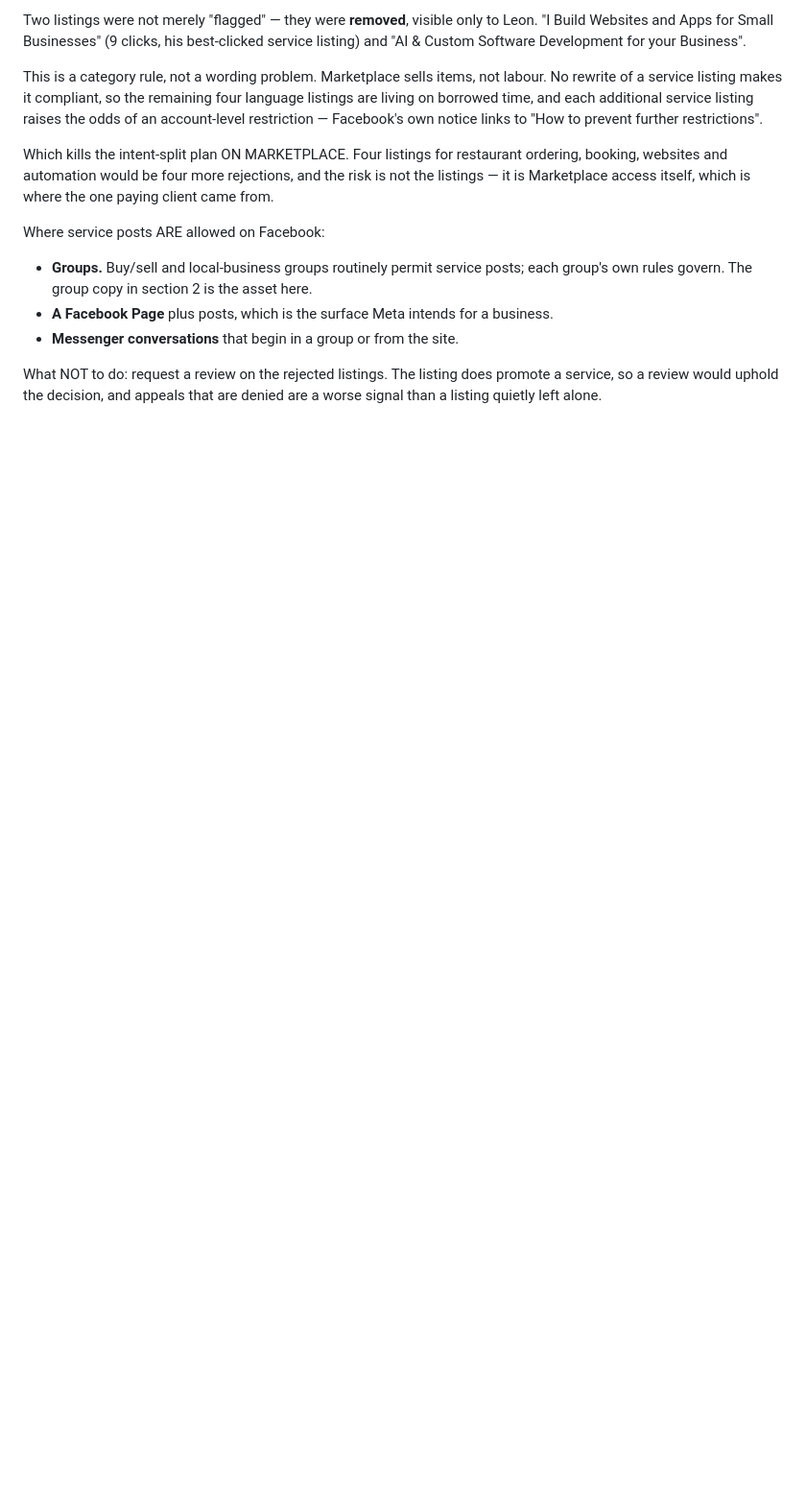
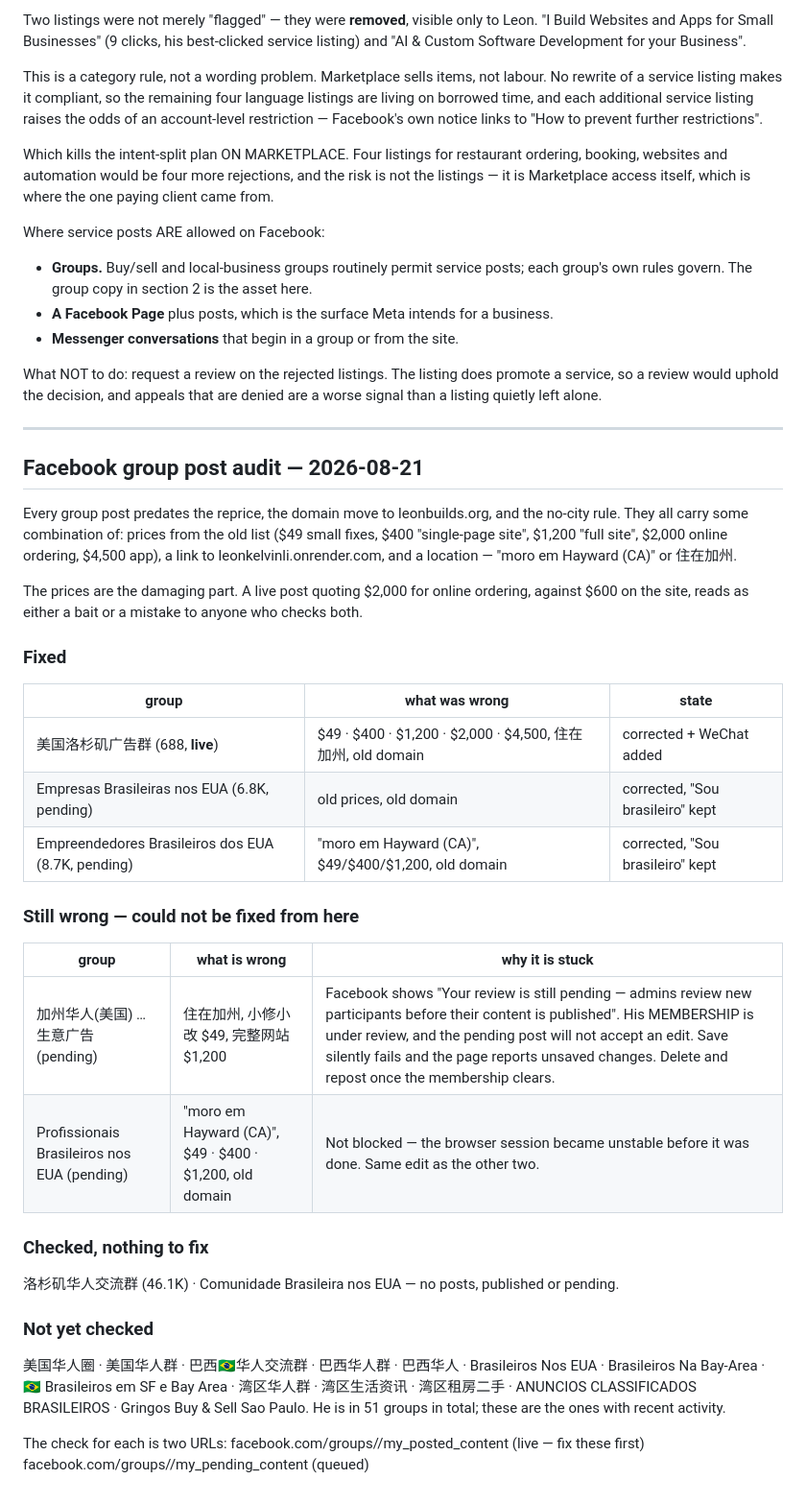
Before and after one commit to Noctilucenty/leon-dev-site, a Markdown page: content/posts.md, the part around the change. Shown at 96% size. Rendered like a GitHub page; blank space fills up the shorter version.

Commit message:
Audit the Facebook group posts
Every group post predates the reprice, the domain move and the no-city rule,
and carries some mix of old prices, leonkelvinli.onrender.com, and a location.
One was live to 688 people quoting $2,000 for online ordering against $600 on
the site.

Three fixed, two still wrong and why, two clean, thirteen unchecked with the
two URLs needed to check each. Recorded because this is a recurring class of
problem — the repo has a price gate, and nothing watches what was already
posted to other people's platforms.

```diff
--- a/content/posts.md
+++ b/content/posts.md
@@ -284,3 +284,43 @@ Where service posts ARE allowed on Facebook:
 What NOT to do: request a review on the rejected listings. The listing does
 promote a service, so a review would uphold the decision, and appeals that are
 denied are a worse signal than a listing quietly left alone.
+
+---
+
+## Facebook group post audit — 2026-08-21
+
+Every group post predates the reprice, the domain move to leonbuilds.org, and
+the no-city rule. They all carry some combination of: prices from the old list
+($49 small fixes, $400 "single-page site", $1,200 "full site", $2,000 online
+ordering, $4,500 app), a link to leonkelvinli.onrender.com, and a location —
+"moro em Hayward (CA)" or 住在加州.
+
+The prices are the damaging part. A live post quoting $2,000 for online
+ordering, against $600 on the site, reads as either a bait or a mistake to
+anyone who checks both.
+
+### Fixed
+| group | what was wrong | state |
+|---|---|---|
+| 美国洛杉矶广告群 (688, **live**) | $49 · $400 · $1,200 · $2,000 · $4,500, 住在加州, old domain | corrected + WeChat added |
+| Empresas Brasileiras nos EUA (6.8K, pending) | old prices, old domain | corrected, "Sou brasileiro" kept |
+| Empreendedores Brasileiros dos EUA (8.7K, pending) | "moro em Hayward (CA)", $49/$400/$1,200, old domain | corrected, "Sou brasileiro" kept |
+
+### Still wrong — could not be fixed from here
+| group | what is wrong | why it is stuck |
+|---|---|---|
+| 加州华人(美国) …生意广告 (pending) | 住在加州, 小修小改 $49, 完整网站 $1,200 | Facebook shows "Your review is still pending — admins review new participants before their content is published". His MEMBERSHIP is under review, and the pending post will not accept an edit. Save silently fails and the page reports unsaved changes. Delete and repost once the membership clears. |
+| Profissionais Brasileiros nos EUA (pending) | "moro em Hayward (CA)", $49 · $400 · $1,200, old domain | Not blocked — the browser session became unstable before it was done. Same edit as the other two. |
+
+### Checked, nothing to fix
+洛杉矶华人交流群 (46.1K) · Comunidade Brasileira nos EUA — no posts, published or pending.
+
+### Not yet checked
+美国华人圈 · 美国华人群 · 巴西🇧🇷华人交流群 · 巴西华人群 · 巴西华人 · Brasileiros Nos EUA ·
+Brasileiros Na Bay-Area · 🇧🇷 Brasileiros em SF e Bay Area · 湾区华人群 · 湾区生活资讯 ·
+湾区租房二手 · ANUNCIOS CLASSIFICADOS BRASILEIROS · Gringos Buy & Sell Sao Paulo.
+He is in 51 groups in total; these are the ones with recent activity.
+
+The check for each is two URLs:
+  facebook.com/groups/<id>/my_posted_content    (live — fix these first)
+  facebook.com/groups/<id>/my_pending_content   (queued)
```
